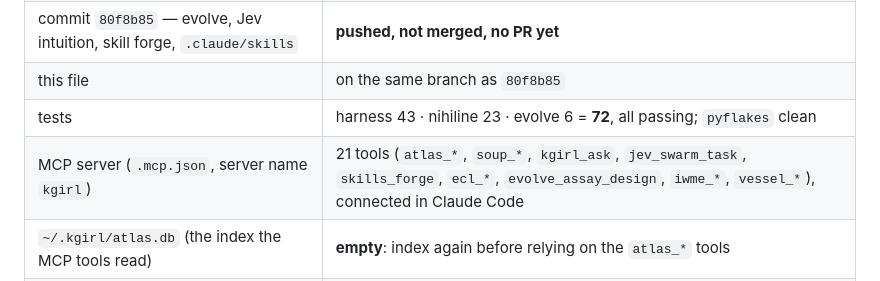
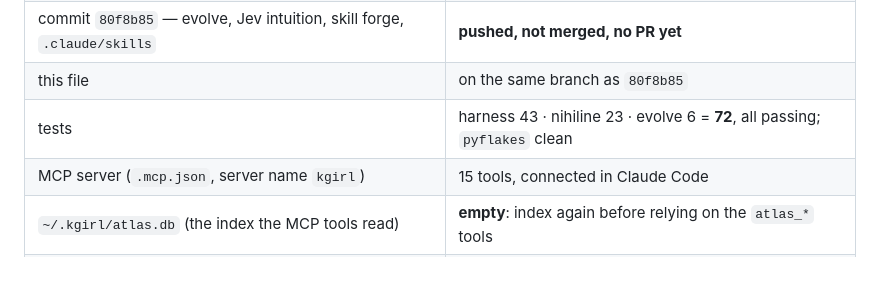
Before and after one commit to 9x25dillon/kgirl, a Markdown page: HANDOFF.md, the part around the change. GitHub-like rendering.

Commit message:
Revert "docs: HANDOFF.md lists the MCP server's 21 tools"
HANDOFF.md is a dated snapshot (2026-09-28 to 2026-10-01); 15 tools was
true then. PORTER.md carries the current count.

Co-Authored-By: Claude Opus 5.5 <noreply@anthropic.com>
Claude-Session: https://claude.ai/code/session_01YGx8BTEjvbbKgRXAmceVn7

```diff
--- a/HANDOFF.md
+++ b/HANDOFF.md
@@ -11,7 +11,7 @@ _Session window: 2026-09-28 → 2026-10-01. Branch: `claude/dazzling-sagan-0uf4y
 | commit `80f8b85` — evolve, Jev intuition, skill forge, `.claude/skills` | **pushed, not merged, no PR yet** |
 | this file | on the same branch as `80f8b85` |
 | tests | harness 43 · nihiline 23 · evolve 6 = **72**, all passing; `pyflakes` clean |
-| MCP server (`.mcp.json`, server name `kgirl`) | 21 tools (`atlas_*`, `soup_*`, `kgirl_ask`, `jev_swarm_task`, `skills_forge`, `ecl_*`, `evolve_assay_design`, `iwme_*`, `vessel_*`), connected in Claude Code |
+| MCP server (`.mcp.json`, server name `kgirl`) | 15 tools, connected in Claude Code |
 | `~/.kgirl/atlas.db` (the index the MCP tools read) | **empty**: index again before relying on the `atlas_*` tools |
 | live model runs (Ollama / Claude) | **never done**: every model call was tested with `ScriptedBackend` |
 
```
